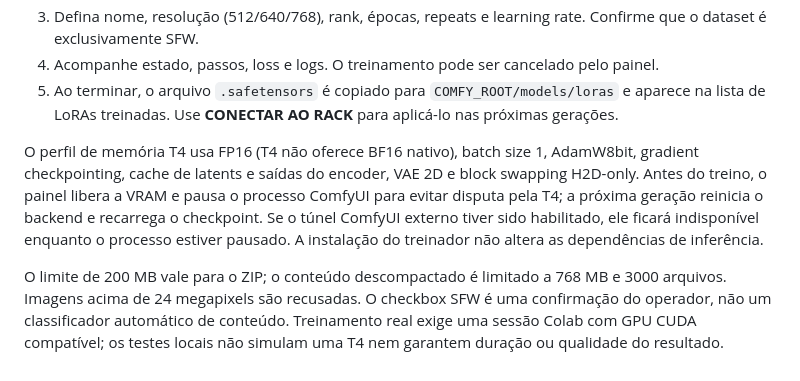
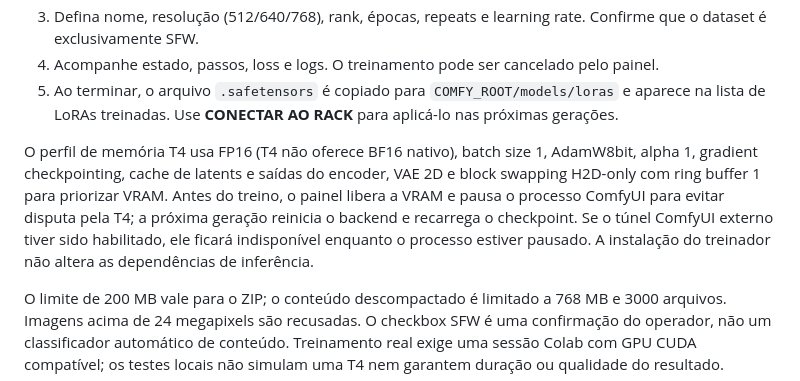
Before and after one commit to piroquinhogames-design/colab_app, a Markdown page: README.md, the part around the change. GitHub-like rendering.

Commit message:
Document T4 H2D ring buffer and LoRA alpha defaults

```diff
--- a/README.md
+++ b/README.md
@@ -50,7 +50,7 @@ O botão **TREINAR LoRA** abre o fluxo de treinamento no próprio painel. O trei
 4. Acompanhe estado, passos, loss e logs. O treinamento pode ser cancelado pelo painel.
 5. Ao terminar, o arquivo `.safetensors` é copiado para `COMFY_ROOT/models/loras` e aparece na lista de LoRAs treinadas. Use **CONECTAR AO RACK** para aplicá-lo nas próximas gerações.
 
-O perfil de memória T4 usa FP16 (T4 não oferece BF16 nativo), batch size 1, AdamW8bit, gradient checkpointing, cache de latents e saídas do encoder, VAE 2D e block swapping H2D-only. Antes do treino, o painel libera a VRAM e pausa o processo ComfyUI para evitar disputa pela T4; a próxima geração reinicia o backend e recarrega o checkpoint. Se o túnel ComfyUI externo tiver sido habilitado, ele ficará indisponível enquanto o processo estiver pausado. A instalação do treinador não altera as dependências de inferência.
+O perfil de memória T4 usa FP16 (T4 não oferece BF16 nativo), batch size 1, AdamW8bit, alpha 1, gradient checkpointing, cache de latents e saídas do encoder, VAE 2D e block swapping H2D-only com ring buffer 1 para priorizar VRAM. Antes do treino, o painel libera a VRAM e pausa o processo ComfyUI para evitar disputa pela T4; a próxima geração reinicia o backend e recarrega o checkpoint. Se o túnel ComfyUI externo tiver sido habilitado, ele ficará indisponível enquanto o processo estiver pausado. A instalação do treinador não altera as dependências de inferência.
 
 O limite de 200 MB vale para o ZIP; o conteúdo descompactado é limitado a 768 MB e 3000 arquivos. Imagens acima de 24 megapixels são recusadas. O checkbox SFW é uma confirmação do operador, não um classificador automático de conteúdo. Treinamento real exige uma sessão Colab com GPU CUDA compatível; os testes locais não simulam uma T4 nem garantem duração ou qualidade do resultado.
 
```
